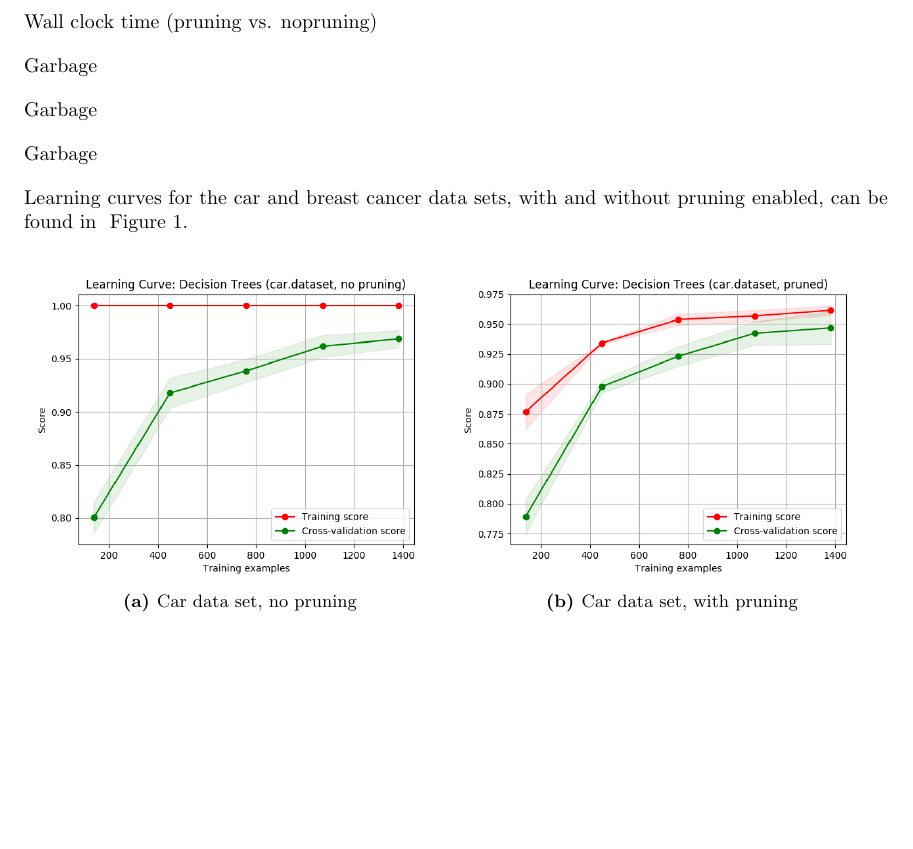
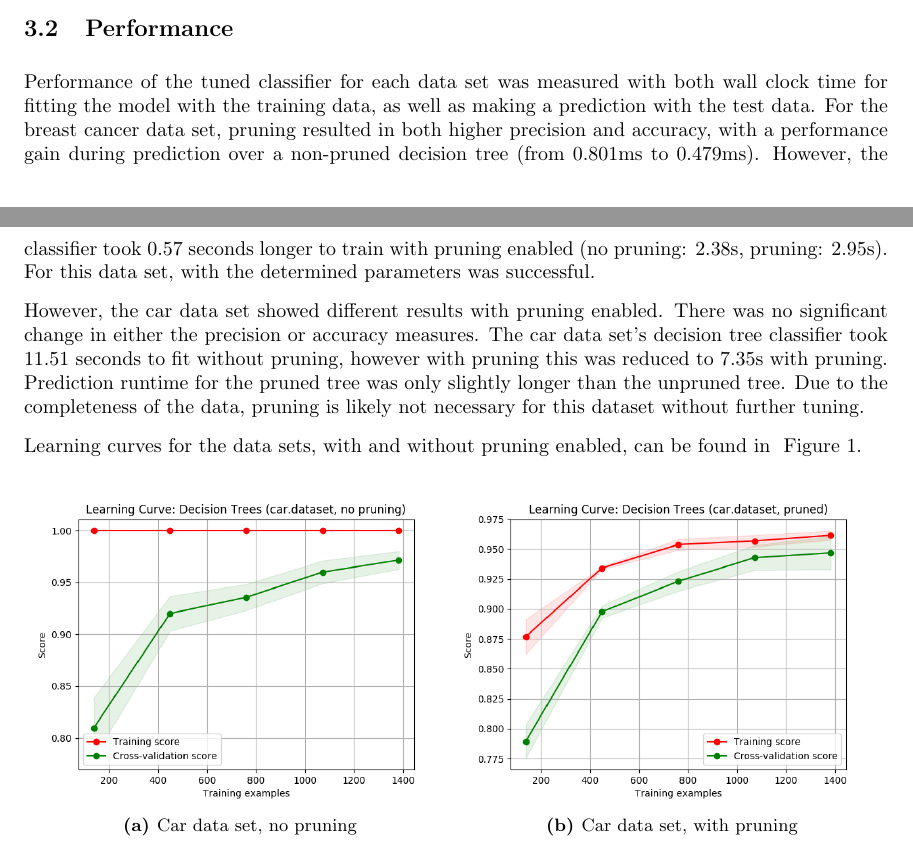
Before and after one commit to bradreardon/cs4641-supervised-learning, a LaTeX document (breardon6-analysis.tex): part of page 3 of 7 before the commit and two parts of pages 2 and 3 of 6 after it, the two joined at a grey line, cut at the place of the change, the shorter picture padded with empty space. Compiled offline with pdfLaTeX.

Commit message:
dt analysis

```diff
--- a/breardon6-analysis.tex
+++ b/breardon6-analysis.tex
@@ -11,7 +11,7 @@
 \setlength{\topmargin}{-0.4in}
 \setlength{\textheight}{8.5in}
 \setlength{\parindent}{0em}
-\setlength{\parskip}{1em}
+\setlength{\parskip}{.75em}
 
 \usepackage{graphicx}
 \usepackage{grffile}  % support extra dots in filenames
@@ -65,15 +65,11 @@
     The cancer data set, on the other hand, responded much better to more aggressive pruning. The pruned decision tree classifier responded to the data with the best F1 score with a max depth of 5 nodes, and a minimum number of 10 samples occurring at each leaf.
 
     \subsection{Performance}
-    Wall clock time (pruning vs. nopruning)
+    Performance of the tuned classifier for each data set was measured with both wall clock time for fitting the model with the training data, as well as making a prediction with the test data. For the breast cancer data set, pruning resulted in both higher precision and accuracy, with a performance gain during prediction over a non-pruned decision tree (from 0.801ms to 0.479ms). However, the classifier took 0.57 seconds longer to train with pruning enabled (no pruning: 2.38s, pruning: 2.95s). For this data set, with the determined parameters was successful.
 
-    Garbage
+    However, the car data set showed different results with pruning enabled. There was no significant change in either the precision or accuracy measures. The car data set's decision tree classifier took 11.51 seconds to fit without pruning, however with pruning this was reduced to 7.35s with pruning. Prediction runtime for the pruned tree was only slightly longer than the unpruned tree. Due to the completeness of the data, pruning is likely not necessary for this dataset without further tuning.
 
-    Garbage
-
-    Garbage
-
-    Learning curves for the car and breast cancer data sets, with and without pruning enabled, can be found in ~\Fref{fig:dt-learning}.
+    Learning curves for the data sets, with and without pruning enabled, can be found in ~\Fref{fig:dt-learning}.
 
     \begin{figure}[htb]
     \centering
```
Also changed, not shown: breardon6-analysis.pdf, out/boosting/breastcancer-error-lrate-0.1.png, out/boosting/breastcancer-estimators-200.png, out/boosting/car-estimators-100.png, out/decision_tree_pruning/breastcancer-noprune-learning.png, out/decision_tree_pruning/breastcancer-noprune-tree.png, out/decision_tree_pruning/breastcancer-prune-learning.png, out/decision_tree_pruning/breastcancer-prune-tree.png, out/decision_tree_pruning/car-noprune-learning.png, out/decision_tree_pruning/car-noprune-tree.png, out/decision_tree_pruning/car-prune-learning.png, out/decision_tree_pruning/car-prune-tree.png, 11 other files.
